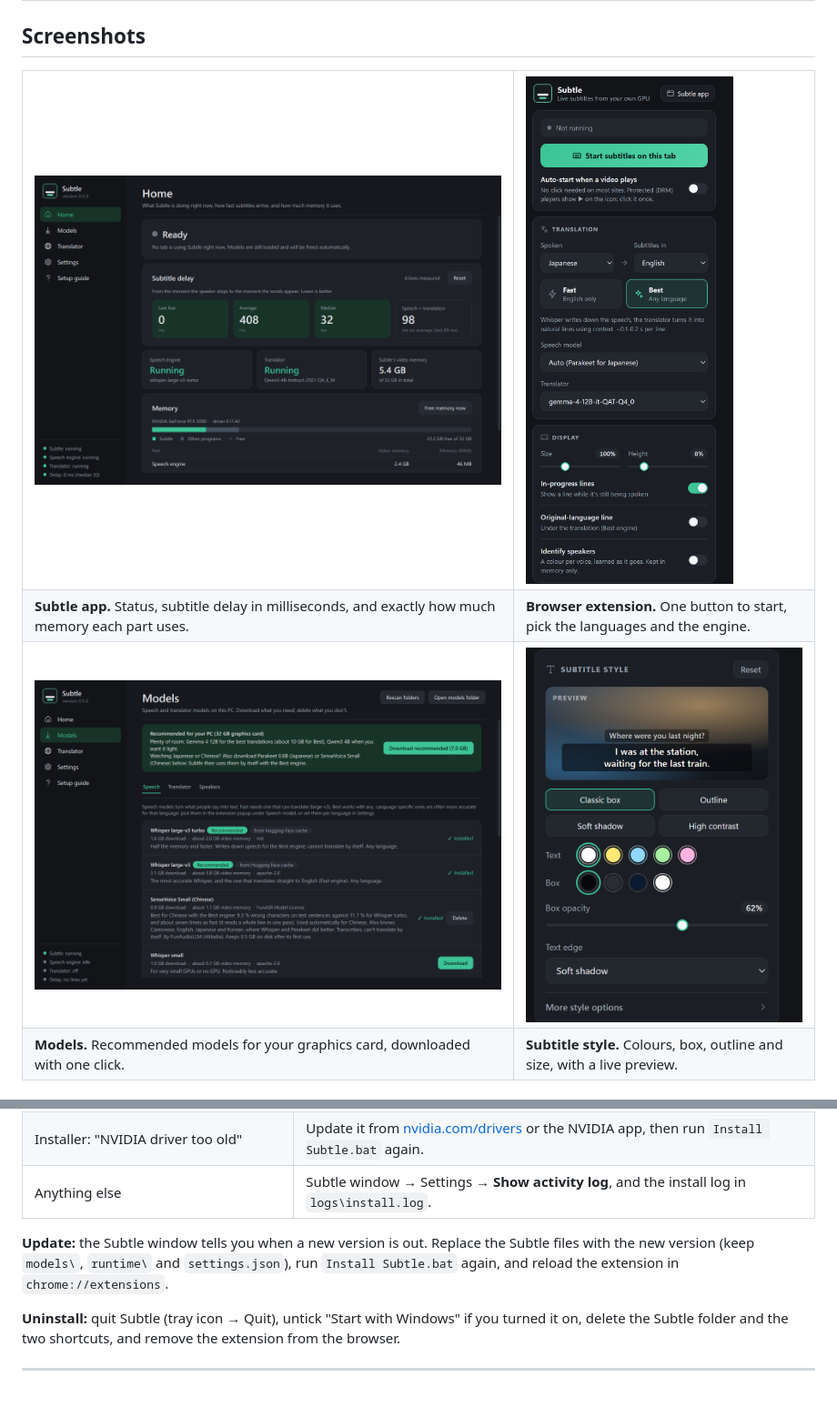
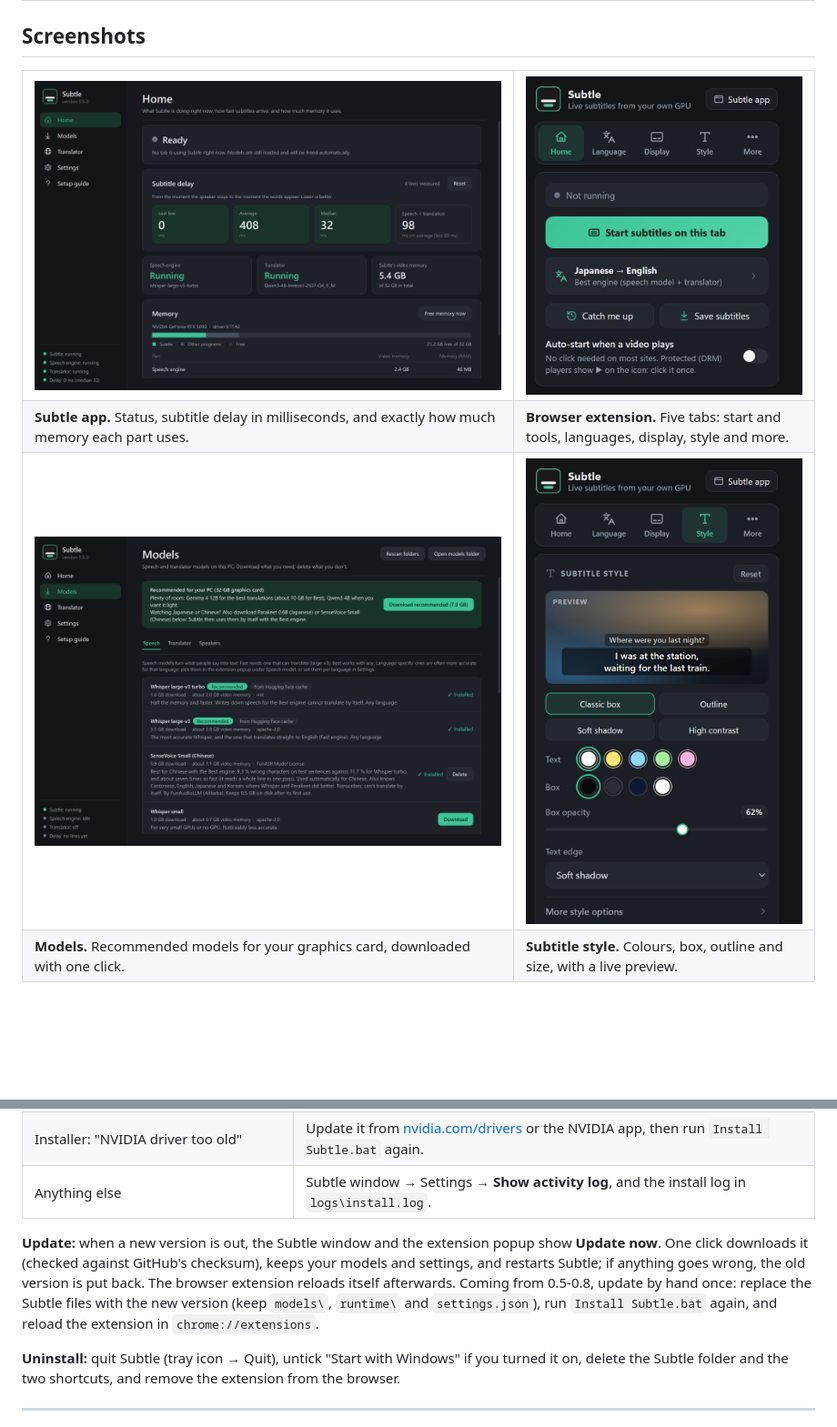
Before and after one commit to urbanvcode/subtle, a Markdown page: README.md, 2 parts joined by grey strips. Shown at 91% size. Rendered like a GitHub page; pictures changed too: docs/images/popup-style.png, docs/images/popup.png; blank space fills up the shorter version.

Commit message:
Subtle 0.9.0: one-click update, self-reloading extension, tabbed popup
Co-Authored-By: Claude Opus 5.5 <noreply@anthropic.com>

```diff
--- a/README.md
+++ b/README.md
@@ -66,7 +66,7 @@ after the speaker stopped:
   </tr>
   <tr>
     <td><b>Subtle app.</b> Status, subtitle delay in milliseconds, and exactly how much memory each part uses.</td>
-    <td><b>Browser extension.</b> One button to start, pick the languages and the engine.</td>
+    <td><b>Browser extension.</b> Five tabs: start and tools, languages, display, style and more.</td>
   </tr>
   <tr>
     <td><img src="docs/images/app-models.png" alt="Models page with recommended downloads for your graphics card"></td>
@@ -304,8 +304,7 @@ Subtle only uses memory while you're actually watching something with subtitles:
 | Installer: "NVIDIA driver too old" | Update it from [nvidia.com/drivers](https://www.nvidia.com/drivers) or the NVIDIA app, then run `Install Subtle.bat` again. |
 | Anything else | Subtle window → Settings → **Show activity log**, and the install log in `logs\install.log`. |
 
-**Update:** the Subtle window tells you when a new version is out. Replace the Subtle files with the new version (keep `models\`, `runtime\` and
-`settings.json`), run `Install Subtle.bat` again, and reload the extension in `chrome://extensions`.
+**Update:** when a new version is out, the Subtle window and the extension popup show **Update now**. One click downloads it (checked against GitHub's checksum), keeps your models and settings, and restarts Subtle; if anything goes wrong, the old version is put back. The browser extension reloads itself afterwards. Coming from 0.5-0.8, update by hand once: replace the Subtle files with the new version (keep `models\`, `runtime\` and `settings.json`), run `Install Subtle.bat` again, and reload the extension in `chrome://extensions`.
 
 **Uninstall:** quit Subtle (tray icon → Quit), untick "Start with Windows" if you turned it on,
 delete the Subtle folder and the two shortcuts, and remove the extension from the browser.
```
Also changed, not shown: CHANGELOG.md (+17 -1 lines), 3 other files.
